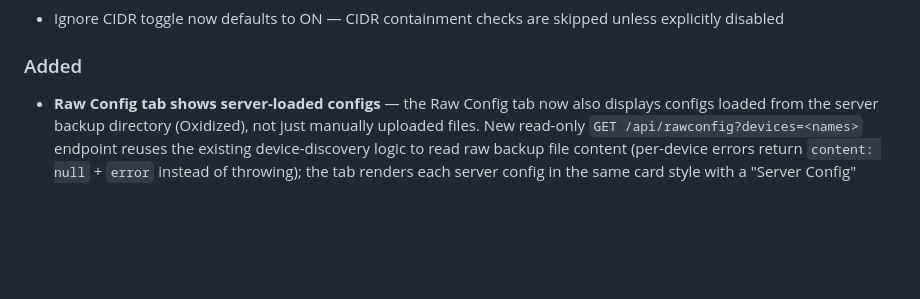
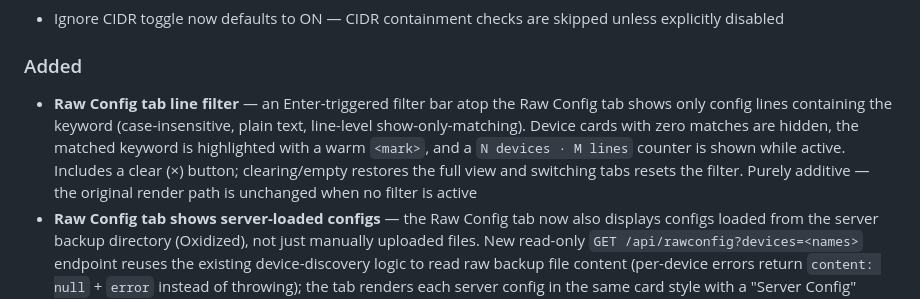
Before and after one commit to ccclll1228/NetSearch_claude_sqlite, a Markdown page: CHANGELOG.md, the part around the change. Drawn GitHub-style; blank space fills up the shorter version.

Commit message:
docs: add Raw Config line filter to CHANGELOG
Co-Authored-By: Claude Opus 4.8 <noreply@anthropic.com>

```diff
--- a/CHANGELOG.md
+++ b/CHANGELOG.md
@@ -22,6 +22,7 @@ All notable changes to NetSearch are documented here.
 - Ignore CIDR toggle now defaults to ON — CIDR containment checks are skipped unless explicitly disabled
 
 ### Added
+- **Raw Config tab line filter** — an Enter-triggered filter bar atop the Raw Config tab shows only config lines containing the keyword (case-insensitive, plain text, line-level show-only-matching). Device cards with zero matches are hidden, the matched keyword is highlighted with a warm `<mark>`, and a `N devices · M lines` counter is shown while active. Includes a clear (×) button; clearing/empty restores the full view and switching tabs resets the filter. Purely additive — the original render path is unchanged when no filter is active
 - **Raw Config tab shows server-loaded configs** — the Raw Config tab now also displays configs loaded from the server backup directory (Oxidized), not just manually uploaded files. New read-only `GET /api/rawconfig?devices=<names>` endpoint reuses the existing device-discovery logic to read raw backup file content (per-device errors return `content: null` + `error` instead of throwing); the tab renders each server config in the same card style with a "Server Config" badge. Purely additive — manual-import rendering, existing endpoints, search/parse/filter, and all other tabs are unchanged; fetch failure or empty result falls back to the existing "No configuration files imported." message
 - Full responsive layout support for all screen sizes (320px – 1920px)
 - Mobile navbar: 2-row layout — logo + scrollable toolbar on row 1, search bar on row 2
```
